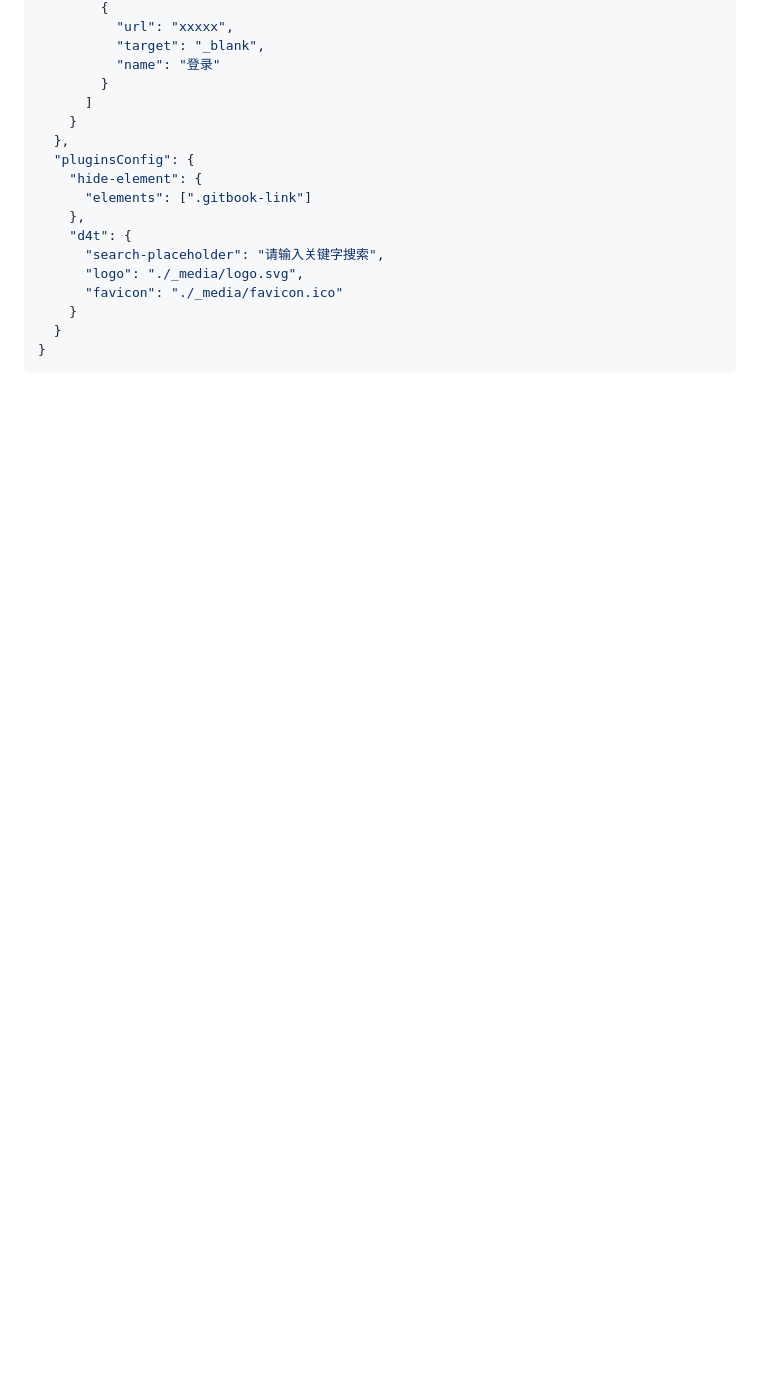
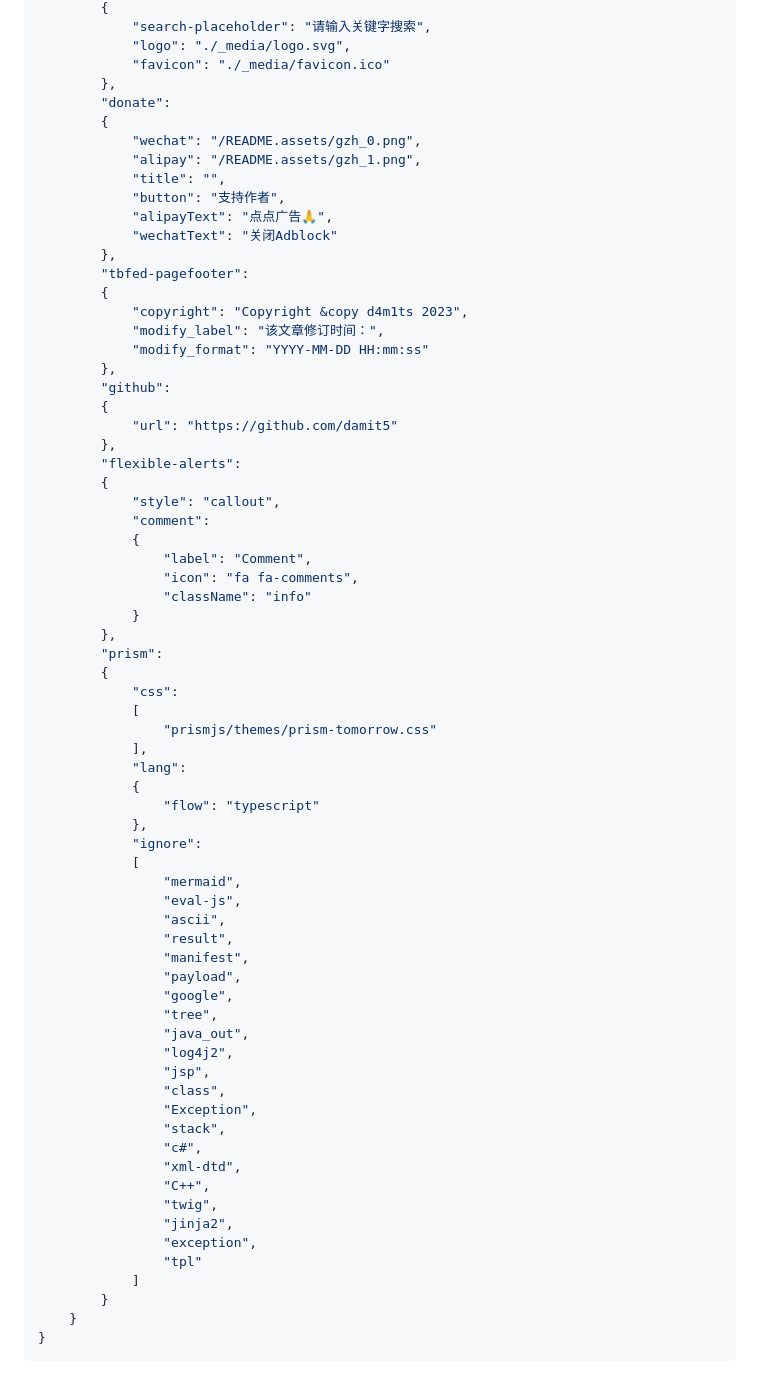
Before and after one commit to damit5/gitbook-plugin-theme-d4t, a Markdown page: README.md, the part around the change printed below. Drawn GitHub-style; blank space fills up the shorter version.

````diff
--- a/README.md
+++ b/README.md
@@ -32,20 +73,72 @@
         {
-          "url": "xxxxx",
-          "target": "_blank",
-          "name": "登录"
+            "search-placeholder": "请输入关键字搜索",
+            "logo": "./_media/logo.svg",
+            "favicon": "./_media/favicon.ico"
+        },
+        "donate":
+        {
+            "wechat": "/README.assets/gzh_0.png",
+            "alipay": "/README.assets/gzh_1.png",
+            "title": "",
+            "button": "支持作者",
+            "alipayText": "点点广告🙏",
+            "wechatText": "关闭Adblock"
+        },
+        "tbfed-pagefooter":
+        {
+            "copyright": "Copyright &copy d4m1ts 2023",
+            "modify_label": "该文章修订时间：",
+            "modify_format": "YYYY-MM-DD HH:mm:ss"
+        },
+        "github":
+        {
+            "url": "https://github.com/damit5"
+        },
+        "flexible-alerts":
+        {
+            "style": "callout",
+            "comment":
+            {
+                "label": "Comment",
+                "icon": "fa fa-comments",
+                "className": "info"
+            }
+        },
+        "prism":
+        {
+            "css":
+            [
+                "prismjs/themes/prism-tomorrow.css"
+            ],
+            "lang":
+            {
+                "flow": "typescript"
+            },
+            "ignore":
+            [
+                "mermaid",
+                "eval-js",
+                "ascii",
+                "result",
+                "manifest",
+                "payload",
+                "google",
+                "tree",
+                "java_out",
+                "log4j2",
+                "jsp",
+                "class",
+                "Exception",
+                "stack",
+                "c#",
+                "xml-dtd",
+                "C++",
+                "twig",
+                "jinja2",
+                "exception",
+                "tpl"
+            ]
         }
-      ]
     }
-  },
-  "pluginsConfig": {
-    "hide-element": {
-      "elements": [".gitbook-link"]
-    },
-    "d4t": {
-      "search-placeholder": "请输入关键字搜索",
-      "logo": "./_media/logo.svg",
-      "favicon": "./_media/favicon.ico"
-    }
-  }
 }
 ```
````
Also changed, not shown: other parts of README.md (+58 -17 lines), style.png, 1 other file.
